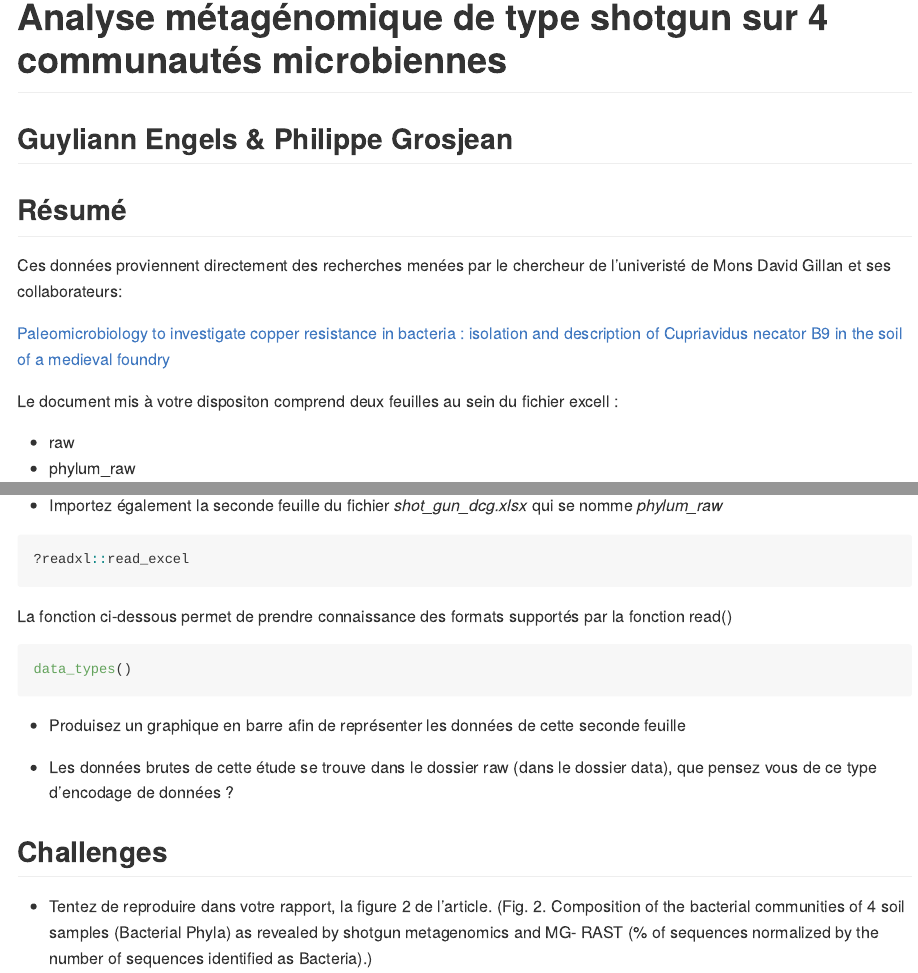
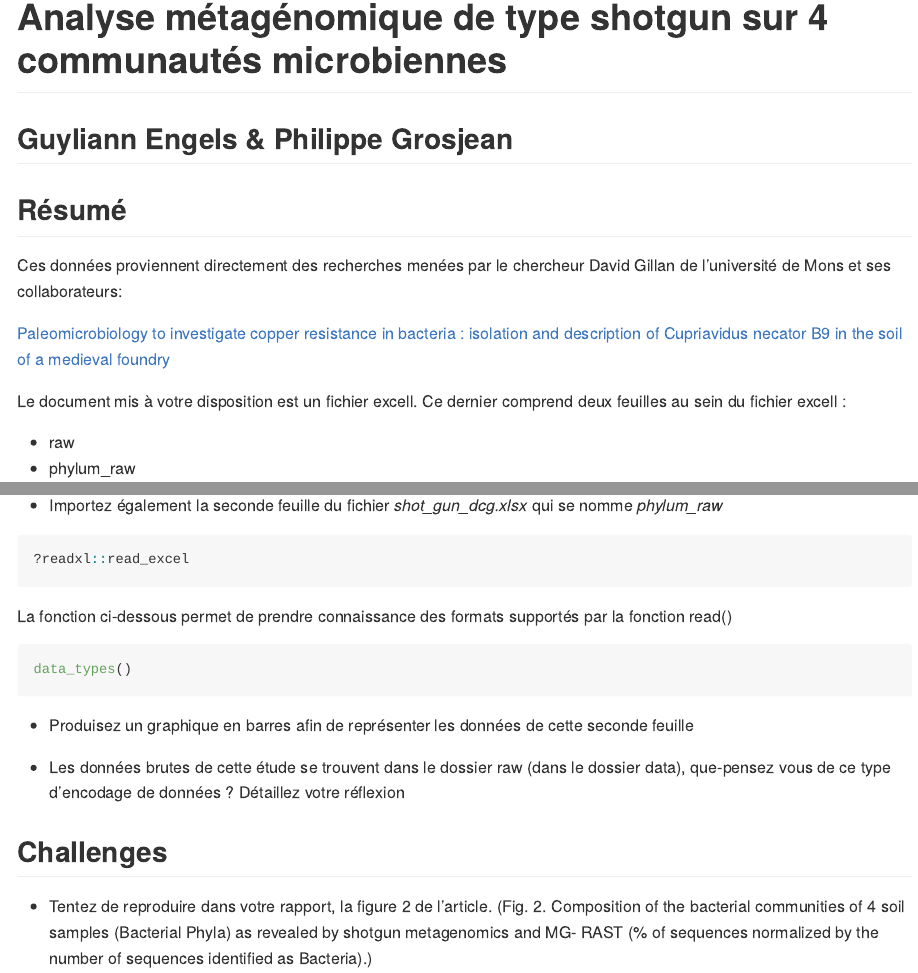
Before and after one commit to BioDataScience-Course/sdd1_metagenomics, an R Markdown document (README.Rmd): the page in a window 1100 px wide, from 80 px down, and a second part further down, joined at a grey line. Rendered offline with R 4.5, knitr and Pandoc, with nearby package versions; some code elsewhere in the file could not run offline.

Commit message:
update reaadme

````diff
--- a/README.Rmd
+++ b/README.Rmd
@@ -23,11 +23,11 @@ library(skimr)
 
 ## Résumé
 
-Ces données proviennent directement des recherches menées par le chercheur de l'univeristé de Mons David Gillan et ses collaborateurs:
+Ces données proviennent directement des recherches menées par le chercheur David Gillan de l'université de Mons et ses collaborateurs:
 
 [Paleomicrobiology to investigate copper resistance in bacteria : isolation and description of Cupriavidus necator B9 in the soil of a medieval foundry](http://di.umons.ac.be/details.aspx?pub=0a0de102-c145-403f-9e1c-8ad4fdc1fc39)
 
-Le document mis à votre dispositon comprend deux feuilles au sein du fichier excell :
+Le document mis à votre disposition est un fichier excell. Ce dernier comprend deux feuilles au sein du fichier excell :
 
 - raw
 - phylum_raw
@@ -70,9 +70,9 @@ La fonction ci-dessous permet de prendre connaissance des formats supportés par
 data_types()
 ```
 
-- Produisez un graphique en barre afin de représenter les données de cette seconde feuille
+- Produisez un graphique en barres afin de représenter les données de cette seconde feuille
 
-- Les données brutes de cette étude se trouve dans le dossier raw (dans le dossier data), que pensez vous de ce type d'encodage de données ?
+- Les données brutes de cette étude se trouvent dans le dossier raw (dans le dossier data), que-pensez vous de ce type d'encodage de données ? Détaillez votre réflexion
 
 ## Challenges
 
````
Also changed, not shown: README.md.
